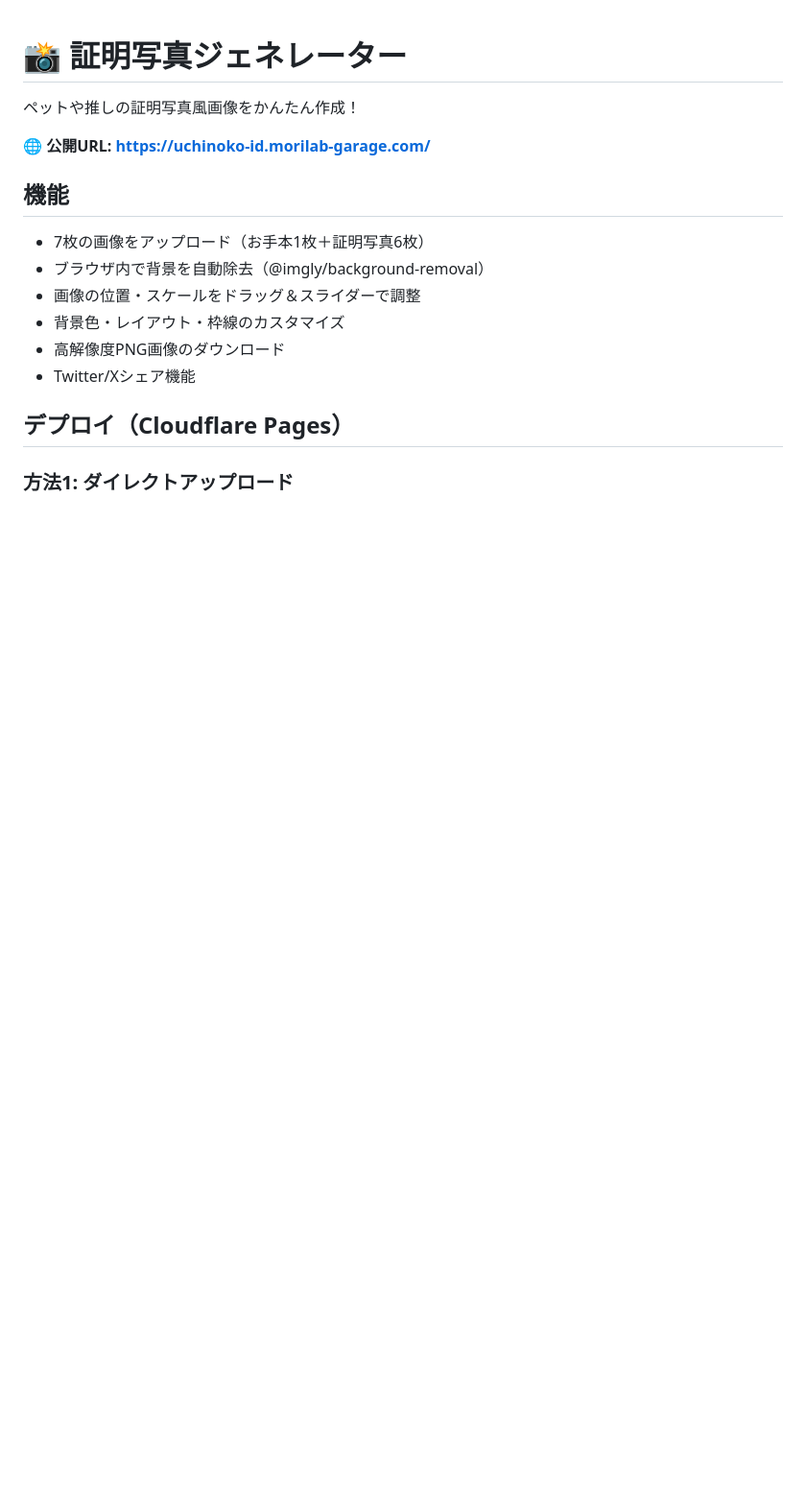
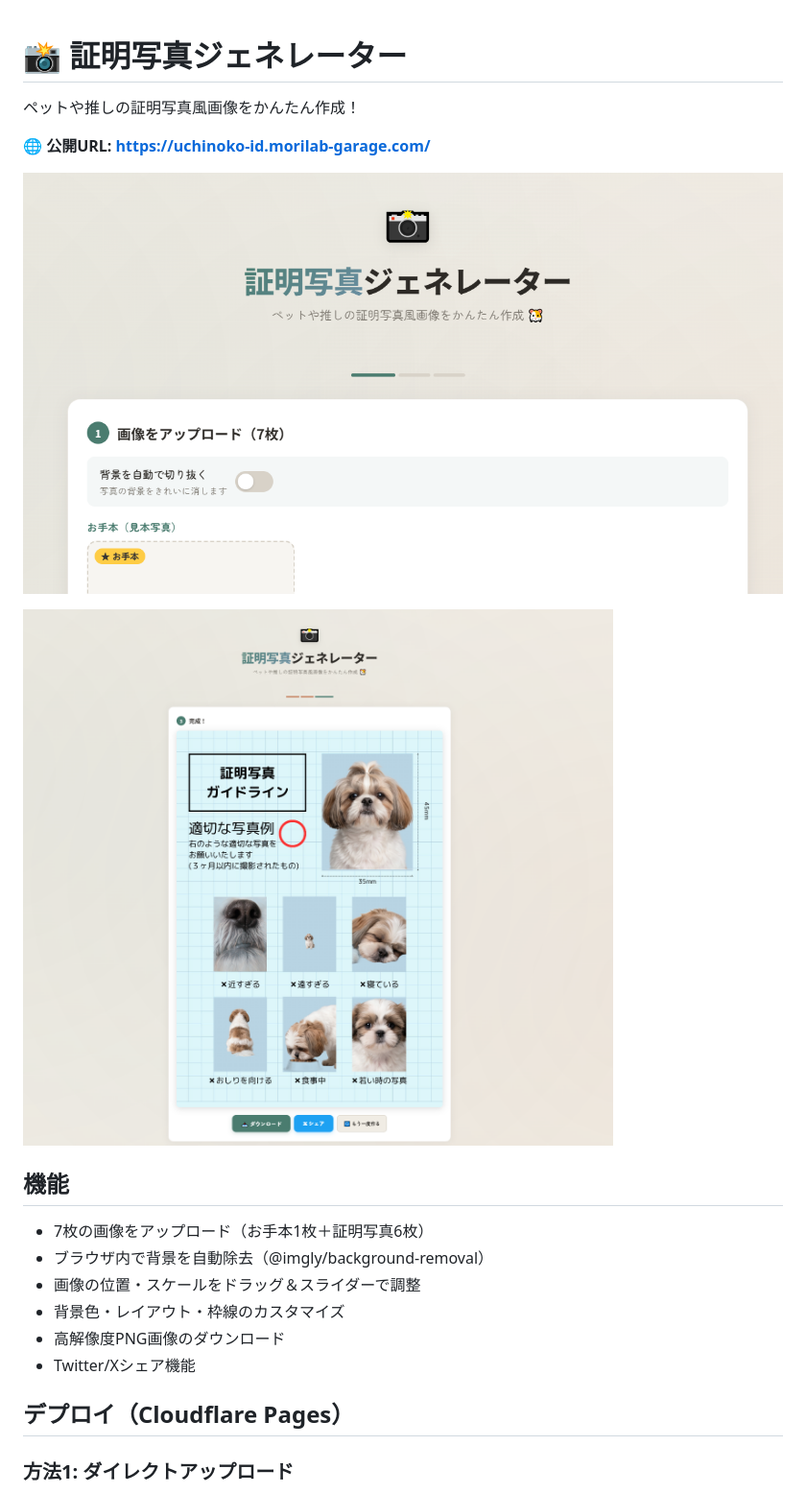
Before and after one commit to m-masaki72/IdPhotoGenerator, a Markdown page: README.md, the part around the change. Shown at 96% size. Drawn GitHub-style; pictures changed too: header.png (added), screenshot.png (added); blank space fills up the shorter version.

Commit message:
feat: OGP画像・スクリーンショットを追加
- og:image / twitter:image に screenshot.png を設定
- og:url を追加
- READMEにスクリーンショット2枚を追加

Co-Authored-By: Claude Sonnet 4.6 <noreply@anthropic.com>

```diff
--- a/README.md
+++ b/README.md
@@ -3,6 +3,10 @@
 ペットや推しの証明写真風画像をかんたん作成！
 
 **🌐 公開URL: https://uchinoko-id.morilab-garage.com/**
+
+![header](header.png)
+
+![screenshot](screenshot.png)
 
 ## 機能
 
```
Also changed, not shown: 1 other file.
